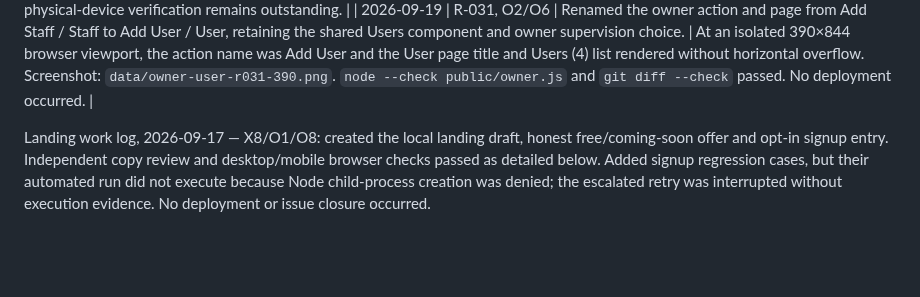
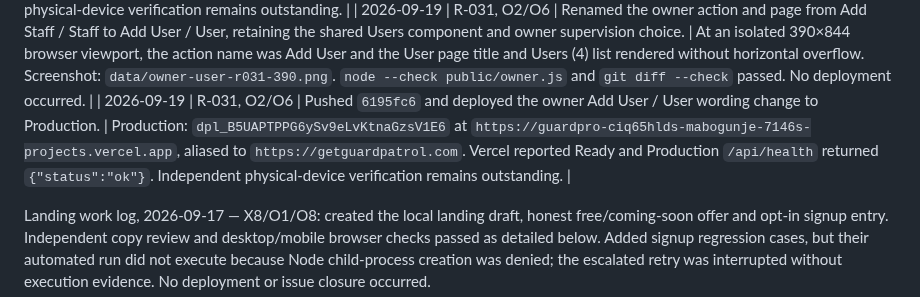
Before and after one commit to amabogunje/GuardPro, a Markdown page: docs/MVP-REMEDIATION-PLAN.md, the part around the change. Rendered like a GitHub page; blank space fills up the shorter version.

Commit message:
Record owner user labels deployment

```diff
--- a/docs/MVP-REMEDIATION-PLAN.md
+++ b/docs/MVP-REMEDIATION-PLAN.md
@@ -513,6 +513,7 @@ Deliberately outside the working remediation target: in-app chat, AI transcripti
 | 2026-09-19 | R-031, O2/O6 | Put the owner’s shared Users component inside the same Settings-panel styling scope as the supervisor view. | At an isolated 390×844 owner browser viewport, all four user rows filled the same 311px width as their list container and used the same 10px vertical padding and faint row separators as the supervisor’s Users view. Screenshot: `data/owner-staff-rows-r031-390.png`. `node --check public/owner.js` and `git diff --check` passed. No deployment occurred. |
 | 2026-09-19 | R-031, O2/O6 | Pushed `028520d` and deployed the owner Users row-standardization fix to Production. | Production: `dpl_7MGvCaaRJRuHfpdQRyjM3YvhMUAq` at `https://guardpro-cwoco1op7-mabogunje-7146s-projects.vercel.app`, aliased to `https://getguardpatrol.com`. Vercel reported Ready and Production `/api/health` returned `{"status":"ok"}`. Independent physical-device verification remains outstanding. |
 | 2026-09-19 | R-031, O2/O6 | Renamed the owner action and page from Add Staff / Staff to Add User / User, retaining the shared Users component and owner supervision choice. | At an isolated 390×844 browser viewport, the action name was Add User and the User page title and Users (4) list rendered without horizontal overflow. Screenshot: `data/owner-user-r031-390.png`. `node --check public/owner.js` and `git diff --check` passed. No deployment occurred. |
+| 2026-09-19 | R-031, O2/O6 | Pushed `6195fc6` and deployed the owner Add User / User wording change to Production. | Production: `dpl_B5UAPTPPG6ySv9eLvKtnaGzsV1E6` at `https://guardpro-ciq65hlds-mabogunje-7146s-projects.vercel.app`, aliased to `https://getguardpatrol.com`. Vercel reported Ready and Production `/api/health` returned `{"status":"ok"}`. Independent physical-device verification remains outstanding. |
 
 Landing work log, 2026-09-17 — X8/O1/O8: created the local landing draft, honest free/coming-soon offer and opt-in signup entry. Independent copy review and desktop/mobile browser checks passed as detailed below. Added signup regression cases, but their automated run did not execute because Node child-process creation was denied; the escalated retry was interrupted without execution evidence. No deployment or issue closure occurred.
 
```
